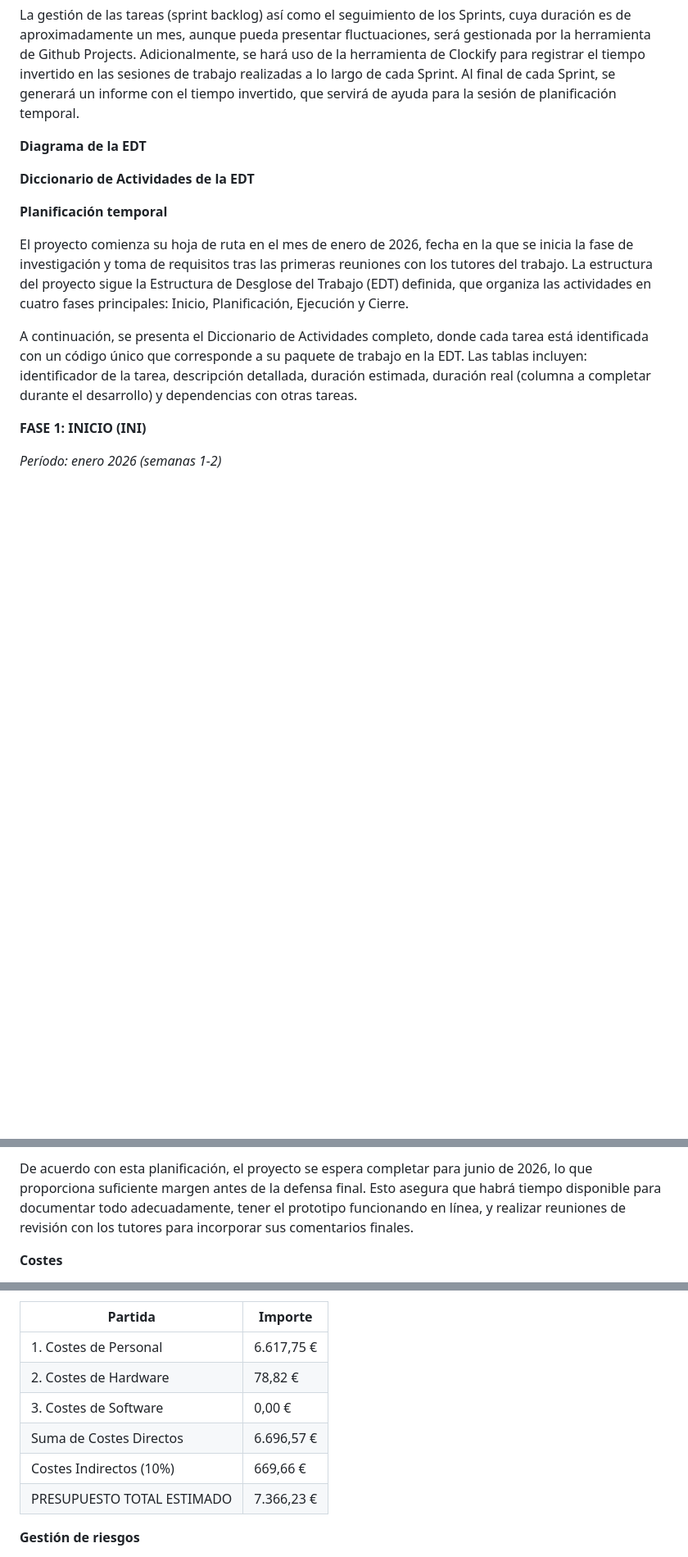
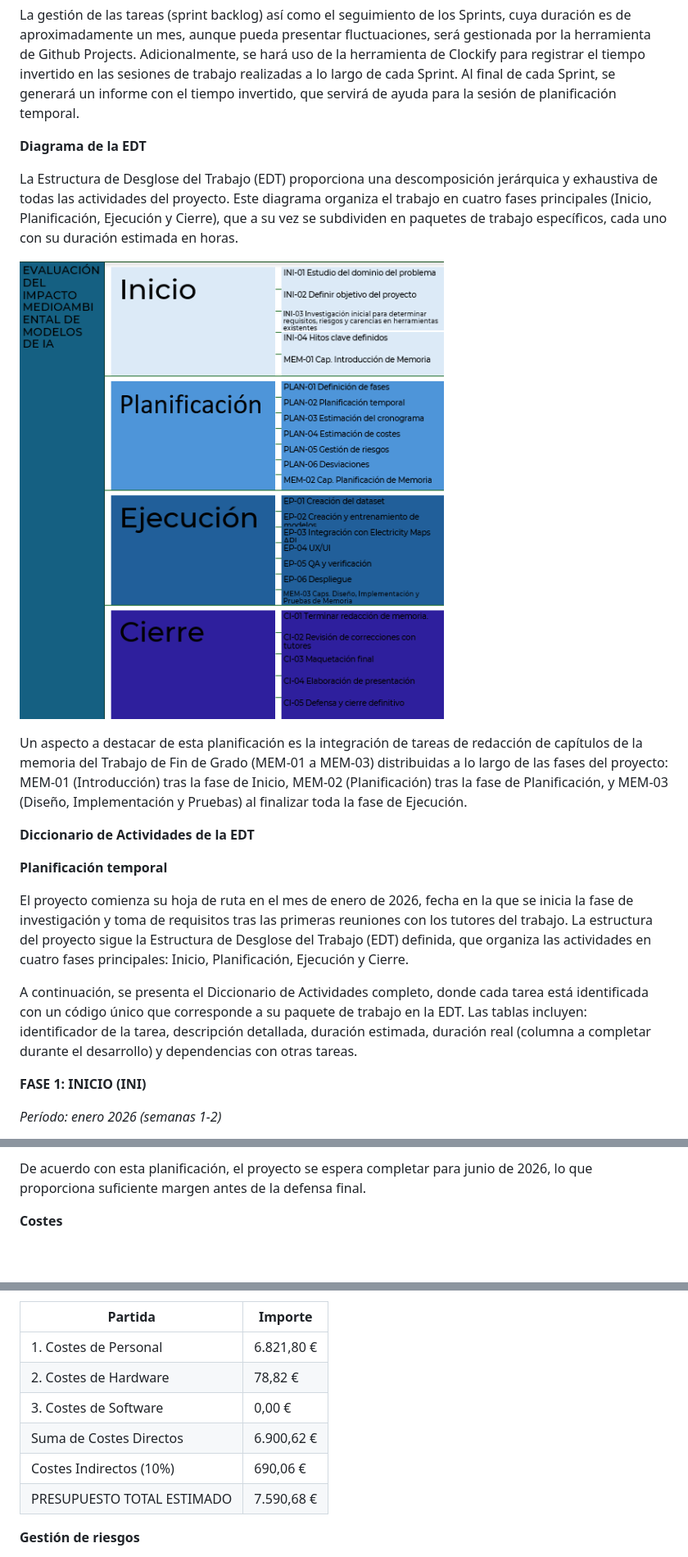
Before and after one commit to antonioluisjf22/TFG-Evaluacion-del-impacto-medioambiental-de-modelos-de-Inteligencia-Artificial, a Markdown page: docs_for_dataset/Fase de planificación TFG.md, 3 parts joined by grey strips. Shown at 82% size. Drawn GitHub-style; pictures changed too: images/EDT.png (added); blank space fills up the shorter version.

```diff
--- a/docs_for_dataset/Fase de planificación TFG.md
+++ b/docs_for_dataset/Fase de planificación TFG.md
@@ -8,6 +8,12 @@ La gestión de las tareas (sprint backlog) así como el seguimiento de los Sprin
 
 **Diagrama de la EDT**
 
+La Estructura de Desglose del Trabajo (EDT) proporciona una descomposición jerárquica y exhaustiva de todas las actividades del proyecto. Este diagrama organiza el trabajo en cuatro fases principales (Inicio, Planificación, Ejecución y Cierre), que a su vez se subdividen en paquetes de trabajo específicos, cada uno con su duración estimada en horas.
+
+![Diagrama de la Estructura de Desglose del Trabajo (EDT)](../images/EDT.png)
+
+Un aspecto a destacar de esta planificación es la integración de tareas de redacción de capítulos de la memoria del Trabajo de Fin de Grado (MEM-01 a MEM-03) distribuidas a lo largo de las fases del proyecto: MEM-01 (Introducción) tras la fase de Inicio, MEM-02 (Planificación) tras la fase de Planificación, y MEM-03 (Diseño, Implementación y Pruebas) al finalizar toda la fase de Ejecución.
+
 **Diccionario de Actividades de la EDT**
 
 **Planificación temporal**
@@ -15,6 +21,7 @@ La gestión de las tareas (sprint backlog) así como el seguimiento de los Sprin
 El proyecto comienza su hoja de ruta en el mes de enero de 2026, fecha en la que se inicia la fase de investigación y toma de requisitos tras las primeras reuniones con los tutores del trabajo. La estructura del proyecto sigue la Estructura de Desglose del Trabajo (EDT) definida, que organiza las actividades en cuatro fases principales: Inicio, Planificación, Ejecución y Cierre.
 
 A continuación, se presenta el Diccionario de Actividades completo, donde cada tarea está identificada con un código único que corresponde a su paquete de trabajo en la EDT. Las tablas incluyen: identificador de la tarea, descripción detallada, duración estimada, duración real (columna a completar durante el desarrollo) y dependencias con otras tareas.
+
 
 **FASE 1: INICIO (INI)**
 
@@ -186,5 +198,5 @@ El cronograma presentado confirma que el proyecto sigue un enfoque iterativo e i
 
-De acuerdo con esta planificación, el proyecto se espera completar para junio de 2026, lo que proporciona suficiente margen antes de la defensa final. Esto asegura que habrá tiempo disponible para documentar todo adecuadamente, tener el prototipo funcionando en línea, y realizar reuniones de revisión con los tutores para incorporar sus comentarios finales.
+De acuerdo con esta planificación, el proyecto se espera completar para junio de 2026, lo que proporciona suficiente margen antes de la defensa final.
 
 **Costes**
 
@@ -247,12 +259,12 @@ Finalmente, se agregan todas las partidas y se añade un margen del 10% en conce
 
 | Partida | Importe |
 | --- | --- |
-| 1. Costes de Personal | 6.617,75 € |
+| 1. Costes de Personal | 6.821,80 € |
 | 2. Costes de Hardware | 78,82 € |
 | 3. Costes de Software | 0,00 € |
-| Suma de Costes Directos | 6.696,57 € |
-| Costes Indirectos (10%) | 669,66 € |
-| PRESUPUESTO TOTAL ESTIMADO | 7.366,23 € |
+| Suma de Costes Directos | 6.900,62 € |
+| Costes Indirectos (10%) | 690,06 € |
+| PRESUPUESTO TOTAL ESTIMADO | 7.590,68 € |
 
 **Gestión de riesgos**
 
```
Also changed, not shown: other parts of docs_for_dataset/Fase de planificación TFG.md (+38 -33 lines), images/Cronograma estimado.png (added), 1 other file.
